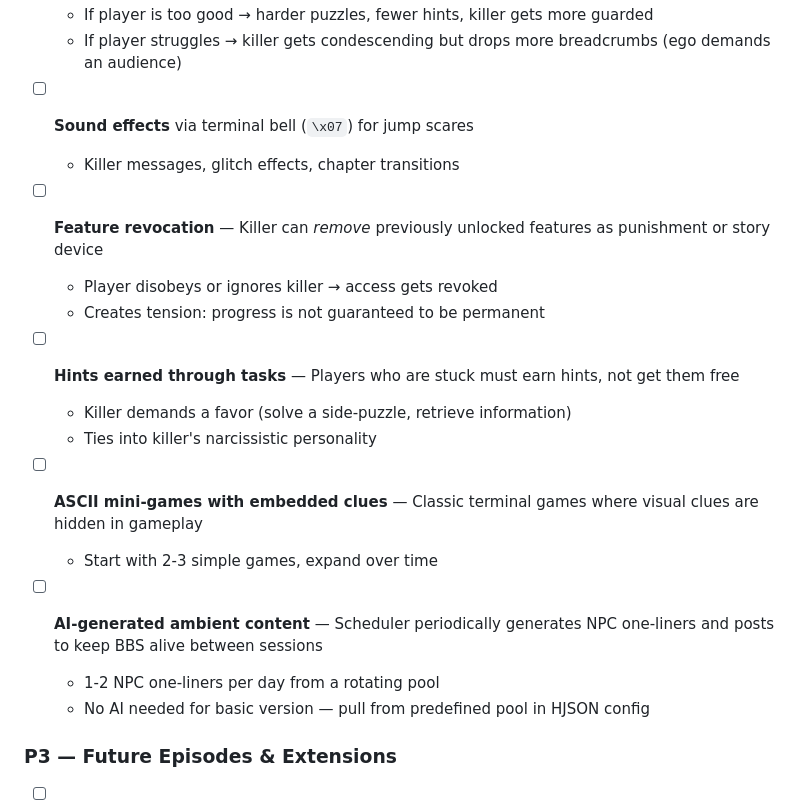
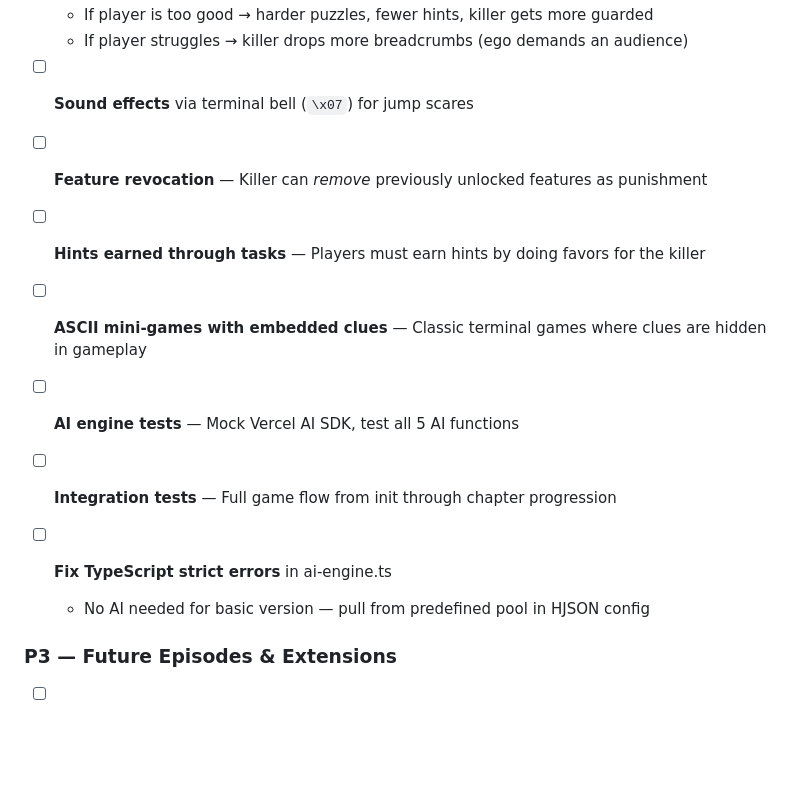
Before and after one commit to kreuzhofer/last-logon, a Markdown page: ROADMAP.md, the part around one of its changes. GitHub-like rendering; blank space fills up the shorter version.

```diff
--- a/ROADMAP.md
+++ b/ROADMAP.md
@@ -225,22 +242,19 @@ Key pillars:
   - If player is too good → harder puzzles, fewer hints, killer gets more guarded
-  - If player struggles → killer gets condescending but drops more breadcrumbs (ego demands an audience)
+  - If player struggles → killer drops more breadcrumbs (ego demands an audience)
 
 - [ ] **Sound effects** via terminal bell (`\x07`) for jump scares
-  - Killer messages, glitch effects, chapter transitions
 
-- [ ] **Feature revocation** — Killer can *remove* previously unlocked features as punishment or story device
-  - Player disobeys or ignores killer → access gets revoked
-  - Creates tension: progress is not guaranteed to be permanent
+- [ ] **Feature revocation** — Killer can *remove* previously unlocked features as punishment
 
-- [ ] **Hints earned through tasks** — Players who are stuck must earn hints, not get them free
-  - Killer demands a favor (solve a side-puzzle, retrieve information)
-  - Ties into killer's narcissistic personality
+- [ ] **Hints earned through tasks** — Players must earn hints by doing favors for the killer
 
-- [ ] **ASCII mini-games with embedded clues** — Classic terminal games where visual clues are hidden in gameplay
-  - Start with 2-3 simple games, expand over time
+- [ ] **ASCII mini-games with embedded clues** — Classic terminal games where clues are hidden in gameplay
 
-- [ ] **AI-generated ambient content** — Scheduler periodically generates NPC one-liners and posts to keep BBS alive between sessions
-  - 1-2 NPC one-liners per day from a rotating pool
+- [ ] **AI engine tests** — Mock Vercel AI SDK, test all 5 AI functions
+
+- [ ] **Integration tests** — Full game flow from init through chapter progression
+
+- [ ] **Fix TypeScript strict errors** in ai-engine.ts
   - No AI needed for basic version — pull from predefined pool in HJSON config
 
 ### P3 — Future Episodes & Extensions
```
Also changed, not shown: other parts of ROADMAP.md (+43 -26 lines).
